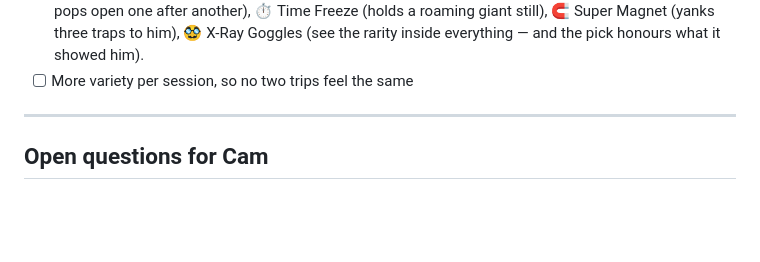
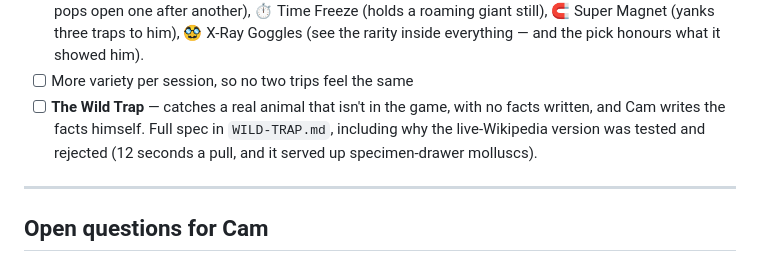
Before and after one commit to CalBru/cams-crazy-creatures, a Markdown page: TODO.md, the part around the change. GitHub-like rendering; blank space fills up the shorter version.

```diff
--- a/TODO.md
+++ b/TODO.md
@@ -131,6 +131,10 @@ him powers. Anything we build should feed one of those three.
       roaming giant still), 🧲 Super Magnet (yanks three traps to him), 🥸 X-Ray Goggles
       (see the rarity inside everything — and the pick honours what it showed him).
 - [ ] More variety per session, so no two trips feel the same
+- [ ] **The Wild Trap** — catches a real animal that isn't in the game, with no facts
+      written, and Cam writes the facts himself. Full spec in `WILD-TRAP.md`, including
+      why the live-Wikipedia version was tested and rejected (12 seconds a pull, and it
+      served up specimen-drawer molluscs).
 
 ---
 
```
Also changed, not shown: WILD-TRAP.md (added, +137 -0 lines).
